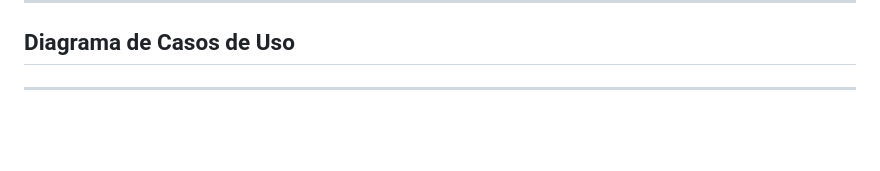
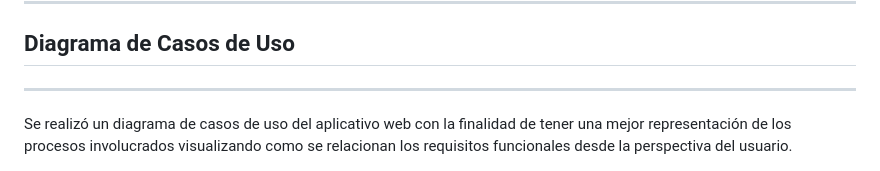
Before and after one commit to IgnaciodeJesus/Progra_Movil, a Markdown page: README.md, the part around the change. Drawn GitHub-style; blank space fills up the shorter version.

```diff
--- a/README.md
+++ b/README.md
@@ -59,6 +59,8 @@ El diagrama de despliegue de nuestra aplicación móvil consta de dos nodos prin
 ## Diagrama de Casos de Uso
 
 ---
+Se realizó un diagrama de casos de uso del aplicativo web con la finalidad de tener una mejor representación de los procesos involucrados visualizando como se relacionan los requisitos funcionales desde la perspectiva del usuario.
+
 ![diagrama_de_caso de uso](/diagramas/DiagramaCasoUso.png)
 
 | ID | Nombre del Requerimiento Funcional | Descripción |
```
